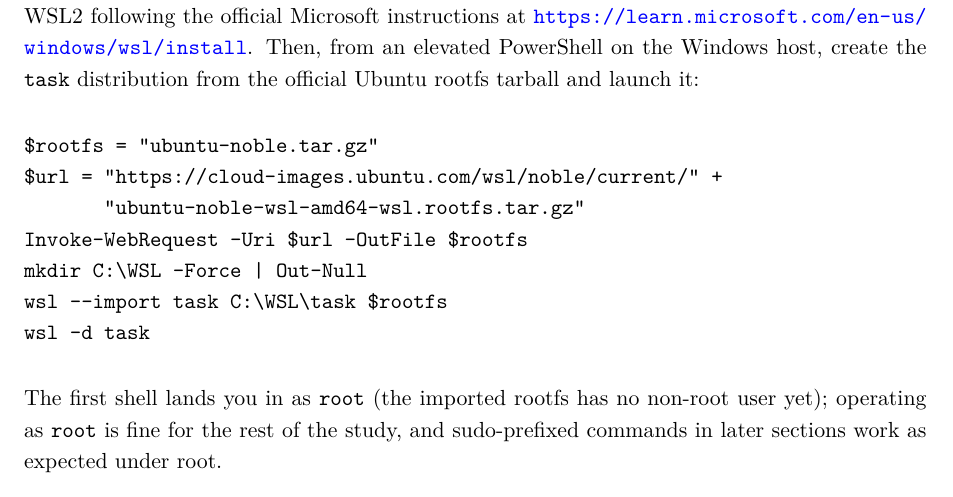
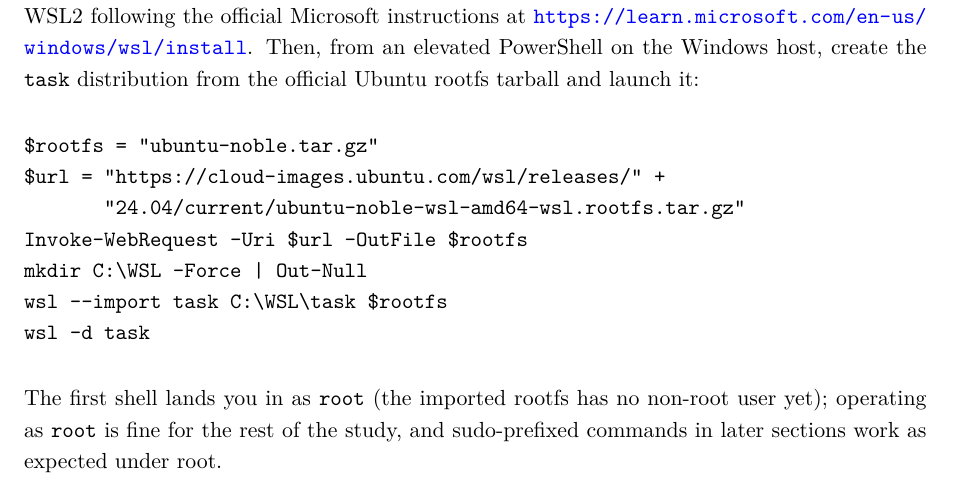
Before and after one commit to sdi2200262/bsc-apm-case-study-task, a LaTeX document (participant/guide/participant-guide-cc.tex): part of page 5 of 14, cut so that both start at the same text. Compiled offline with pdfLaTeX.

Commit message:
fix(participant): point WSL setup at relocated Ubuntu rootfs URL

```diff
--- a/participant/guide/participant-guide-cc.tex
+++ b/participant/guide/participant-guide-cc.tex
@@ -230,8 +230,8 @@ limactl shell task
 
 \begin{verbatim}
 $rootfs = "ubuntu-noble.tar.gz"
-$url = "https://cloud-images.ubuntu.com/wsl/noble/current/" +
-       "ubuntu-noble-wsl-amd64-wsl.rootfs.tar.gz"
+$url = "https://cloud-images.ubuntu.com/wsl/releases/" +
+       "24.04/current/ubuntu-noble-wsl-amd64-wsl.rootfs.tar.gz"
 Invoke-WebRequest -Uri $url -OutFile $rootfs
 mkdir C:\WSL -Force | Out-Null
 wsl --import task C:\WSL\task $rootfs
```
Also changed, not shown: participant/skills/bsc-apm-study-helper/references/host-setup.md (+3 -1 lines), participant/guide/participant-guide-cc.pdf.
